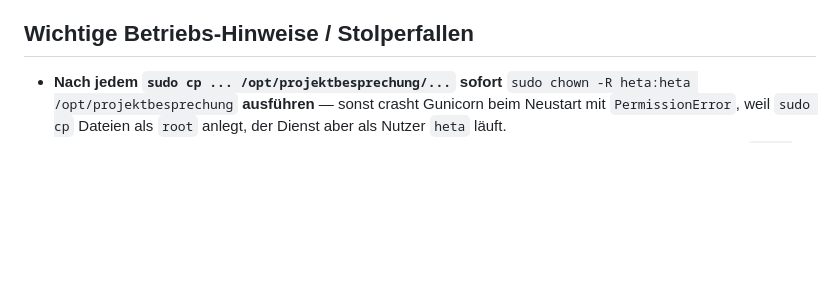
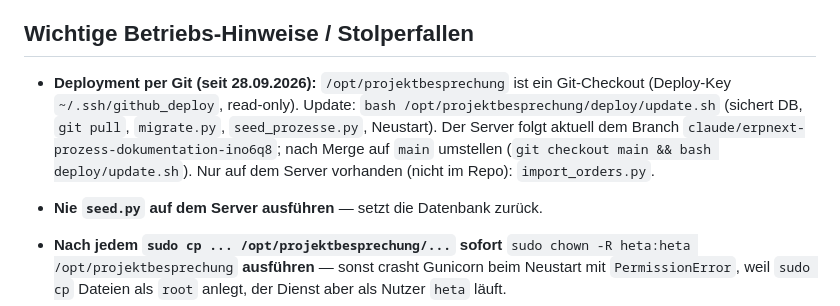
Before and after one commit to aracon30/HETA-Projektmanagement, a Markdown page: CLAUDE.md, the part around the change. Rendered like a GitHub page; blank space fills up the shorter version.

Commit message:
CLAUDE.md: Deployment per Git dokumentiert
Co-Authored-By: Claude Opus 5.5 <noreply@anthropic.com>
Claude-Session: https://claude.ai/code/session_01MX5t9B4bJ83A5Jro39hFq6

```diff
--- a/CLAUDE.md
+++ b/CLAUDE.md
@@ -117,6 +117,15 @@ Es heißt **Frau Häfer**.
 
 ## Wichtige Betriebs-Hinweise / Stolperfallen
 
+- **Deployment per Git (seit 28.09.2026):** `/opt/projektbesprechung` ist ein
+  Git-Checkout (Deploy-Key `~/.ssh/github_deploy`, read-only). Update:
+  `bash /opt/projektbesprechung/deploy/update.sh` (sichert DB, `git pull`,
+  `migrate.py`, `seed_prozesse.py`, Neustart). Der Server folgt aktuell dem
+  Branch `claude/erpnext-prozess-dokumentation-ino6q8`; nach Merge auf `main`
+  umstellen (`git checkout main && bash deploy/update.sh`). Nur auf dem Server
+  vorhanden (nicht im Repo): `import_orders.py`.
+- **Nie `seed.py` auf dem Server ausführen** — setzt die Datenbank zurück.
+
 - **Nach jedem `sudo cp ... /opt/projektbesprechung/...` sofort**
   `sudo chown -R heta:heta /opt/projektbesprechung` **ausführen** — sonst
   crasht Gunicorn beim Neustart mit `PermissionError`, weil `sudo cp`
```
